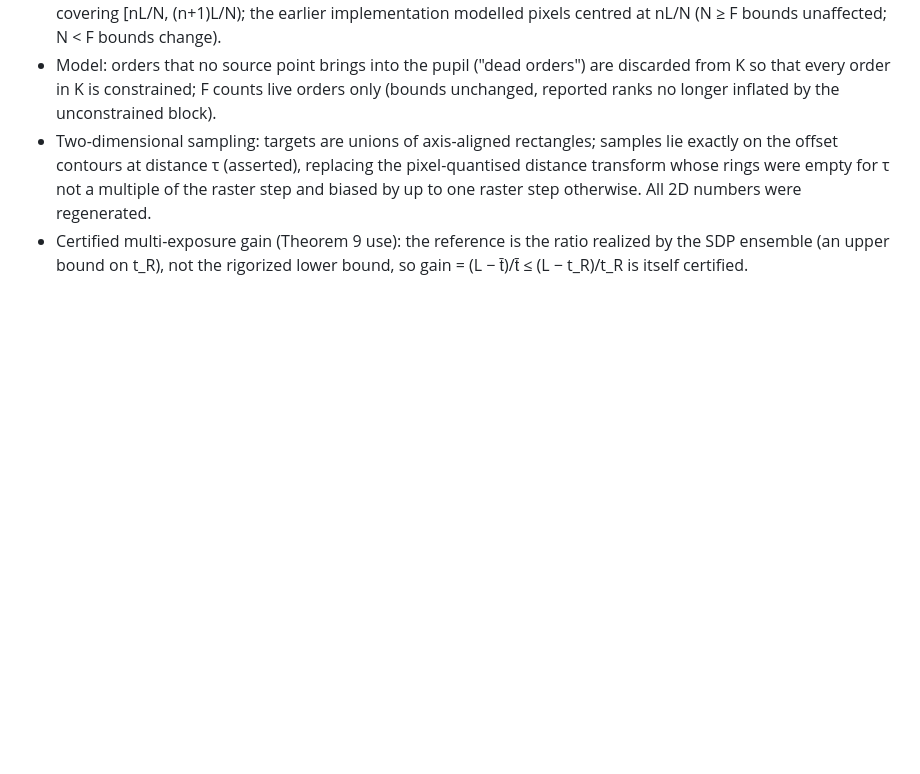
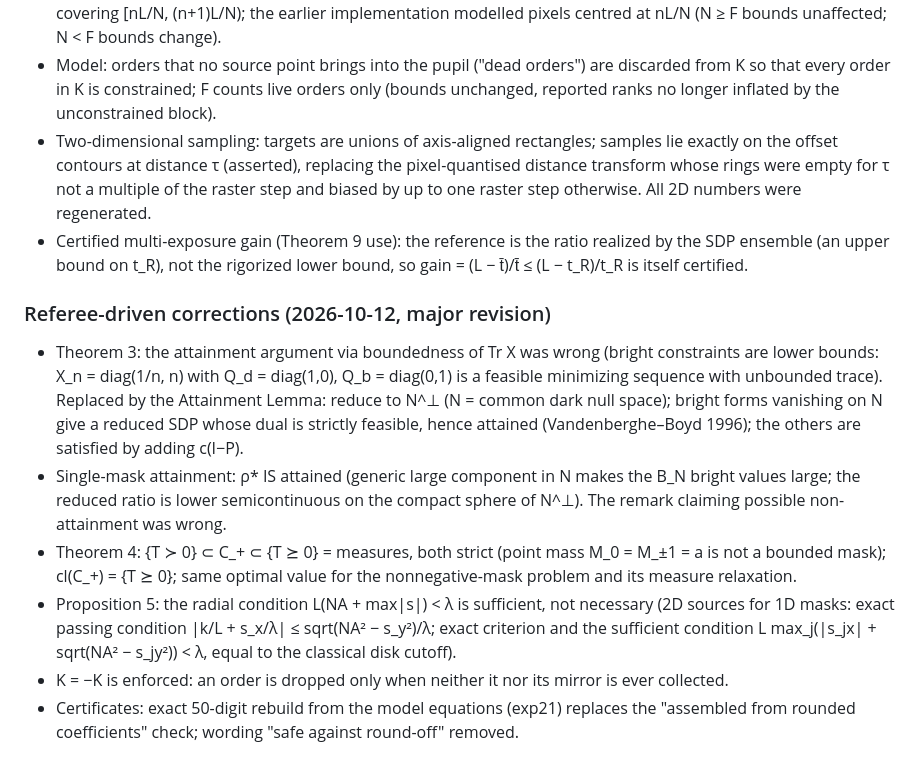
Before and after one commit to oleksiizadorozhnyi/Fable-Research, a Markdown page: notes/THEORY.md, the part around the change. Drawn GitHub-style; blank space fills up the shorter version.

Commit message:
notes: point-by-point response to the referee; theory corrections log
Co-Authored-By: Claude Fable 5.1 <noreply@anthropic.com>
Claude-Session: https://claude.ai/code/session_013PTByAKYPg9y6TF4MuGJPW

```diff
--- a/notes/THEORY.md
+++ b/notes/THEORY.md
@@ -174,3 +174,19 @@ A directed-rounding (interval) implementation is future work.
   the raster step and biased by up to one raster step otherwise. All 2D numbers were regenerated.
 - Certified multi-exposure gain (Theorem 9 use): the reference is the ratio realized by the SDP ensemble (an upper bound
   on t_R), not the rigorized lower bound, so gain = (L − t̄)/t̄ ≤ (L − t_R)/t_R is itself certified.
+
+### Referee-driven corrections (2026-10-12, major revision)
+- Theorem 3: the attainment argument via boundedness of Tr X was wrong (bright constraints are lower bounds: X_n =
+  diag(1/n, n) with Q_d = diag(1,0), Q_b = diag(0,1) is a feasible minimizing sequence with unbounded trace). Replaced by
+  the Attainment Lemma: reduce to N^⊥ (N = common dark null space); bright forms vanishing on N give a reduced SDP whose
+  dual is strictly feasible, hence attained (Vandenberghe–Boyd 1996); the others are satisfied by adding c(I−P).
+- Single-mask attainment: ρ* IS attained (generic large component in N makes the B_N bright values large; the reduced
+  ratio is lower semicontinuous on the compact sphere of N^⊥). The remark claiming possible non-attainment was wrong.
+- Theorem 4: {T ≻ 0} ⊂ C_+ ⊂ {T ⪰ 0} = measures, both strict (point mass M_0 = M_±1 = a is not a bounded mask);
+  cl(C_+) = {T ⪰ 0}; same optimal value for the nonnegative-mask problem and its measure relaxation.
+- Proposition 5: the radial condition L(NA + max|s|) < λ is sufficient, not necessary (2D sources for 1D masks:
+  exact passing condition |k/L + s_x/λ| ≤ sqrt(NA² − s_y²)/λ; exact criterion and the sufficient condition
+  L max_j(|s_jx| + sqrt(NA² − s_jy²)) < λ, equal to the classical disk cutoff).
+- K = −K is enforced: an order is dropped only when neither it nor its mirror is ever collected.
+- Certificates: exact 50-digit rebuild from the model equations (exp21) replaces the "assembled from rounded
+  coefficients" check; wording "safe against round-off" removed.
```
Also changed, not shown: notes/RESPONSE_REFEREE.md (added, +94 -0 lines).
